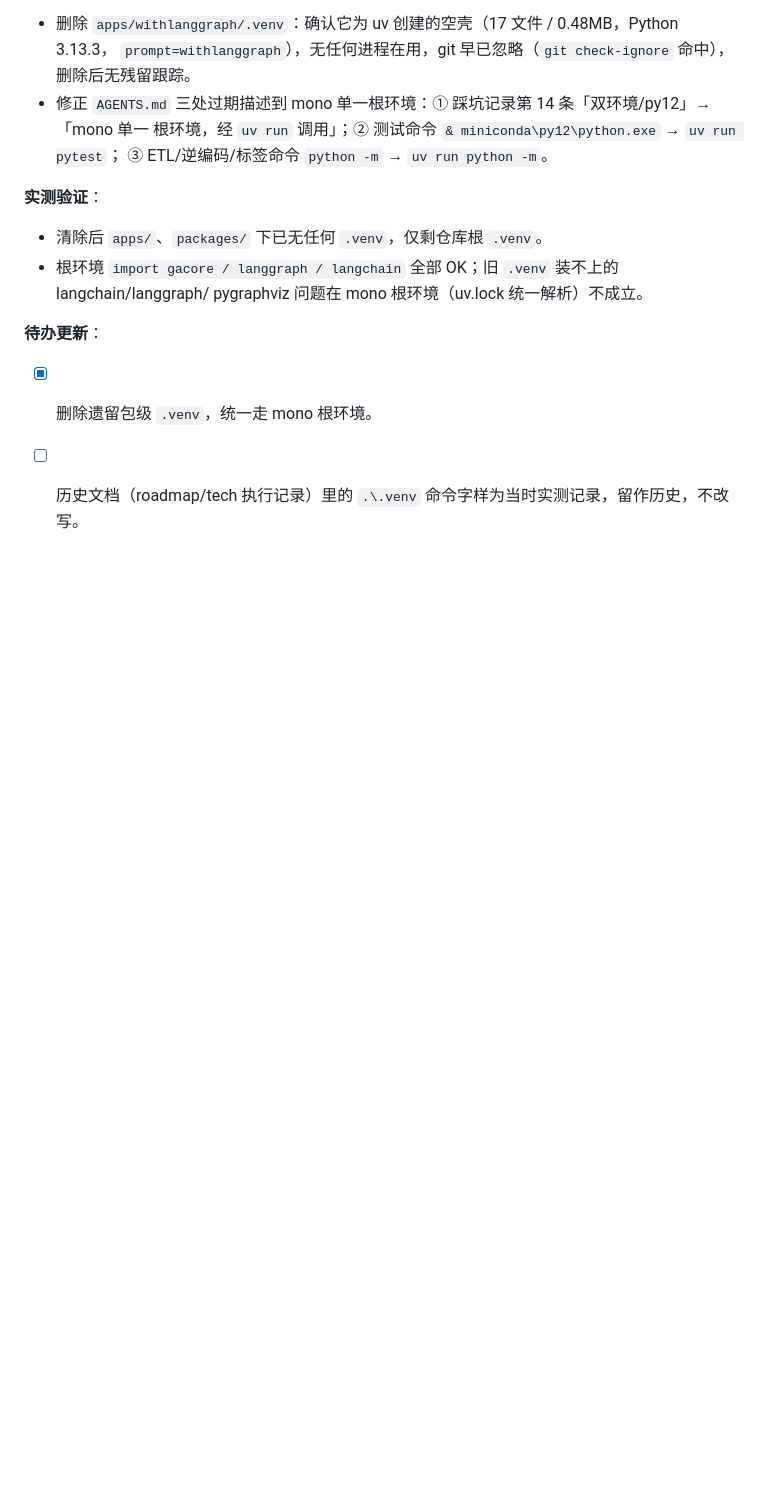
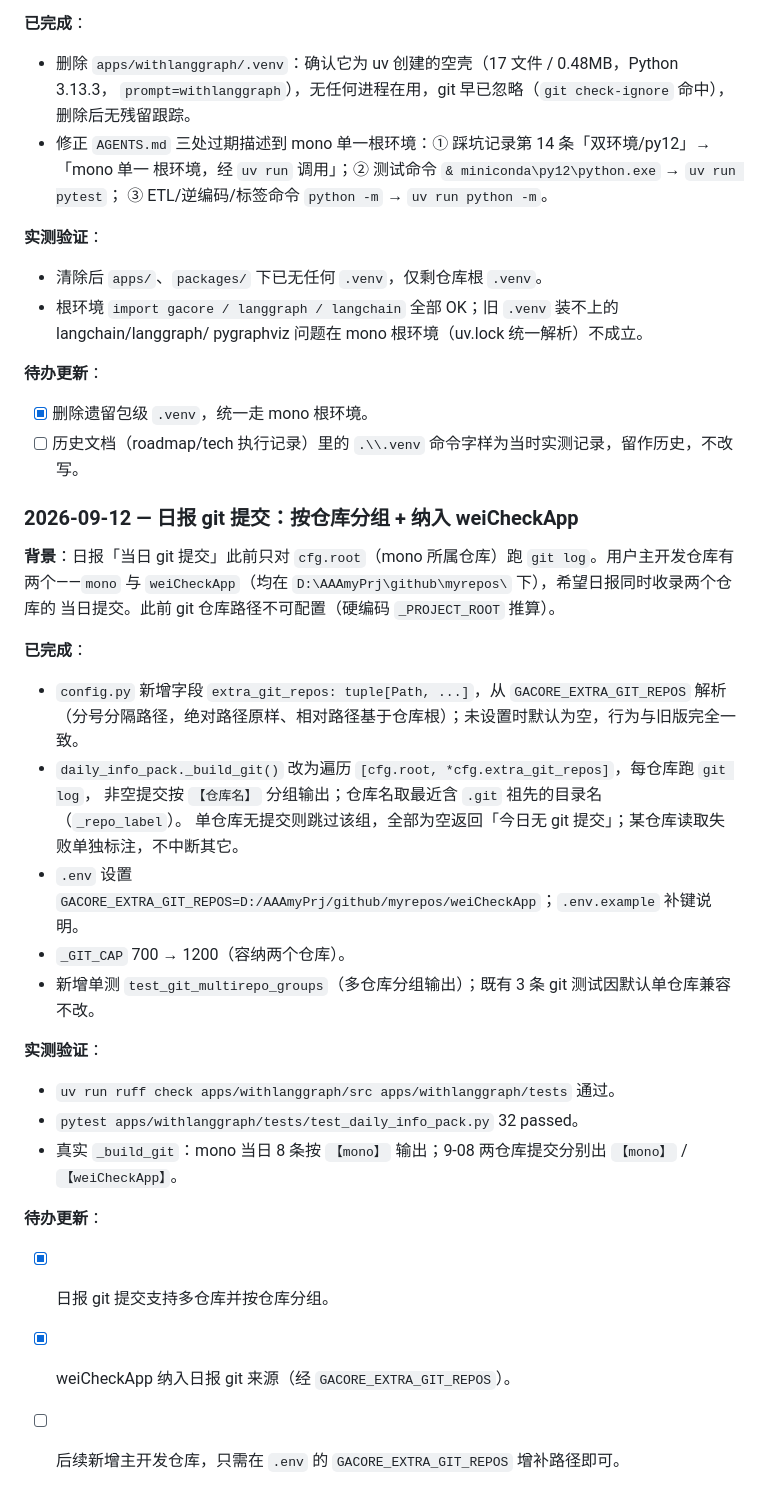
Before and after one commit to weweaq/monoRepo, a Markdown page: apps/withlanggraph/ROADMAP.md, the part around the change. Rendered like a GitHub page; blank space fills up the shorter version.

Commit message:
docs(withlanggraph): ROADMAP 记录 git 多仓库提交改动(2026-09-12)

```diff
--- a/apps/withlanggraph/ROADMAP.md
+++ b/apps/withlanggraph/ROADMAP.md
@@ -664,4 +664,30 @@ episodic 零命中而 semantic 不受影响（两表隔离 + day 过滤正确）
 
 **待办更新**：
 - [x] 删除遗留包级 `.venv`，统一走 mono 根环境。
-- [ ] 历史文档（roadmap/tech 执行记录）里的 `.\.venv` 命令字样为当时实测记录，留作历史，不改写。
+- [ ] 历史文档（roadmap/tech 执行记录）里的 `.\\.venv` 命令字样为当时实测记录，留作历史，不改写。
+
+### 2026-09-12 — 日报 git 提交：按仓库分组 + 纳入 weiCheckApp
+
+**背景**：日报「当日 git 提交」此前只对 `cfg.root`（mono 所属仓库）跑 `git log`。用户主开发仓库有
+两个——`mono` 与 `weiCheckApp`（均在 `D:\AAAmyPrj\github\myrepos\` 下），希望日报同时收录两个仓库的
+当日提交。此前 git 仓库路径不可配置（硬编码 `_PROJECT_ROOT` 推算）。
+
+**已完成**：
+- `config.py` 新增字段 `extra_git_repos: tuple[Path, ...]`，从 `GACORE_EXTRA_GIT_REPOS` 解析
+  （分号分隔路径，绝对路径原样、相对路径基于仓库根）；未设置时默认为空，行为与旧版完全一致。
+- `daily_info_pack._build_git()` 改为遍历 `[cfg.root, *cfg.extra_git_repos]`，每仓库跑 `git log`，
+  非空提交按 `【仓库名】` 分组输出；仓库名取最近含 `.git` 祖先的目录名（`_repo_label`）。
+  单仓库无提交则跳过该组，全部为空返回「今日无 git 提交」；某仓库读取失败单独标注，不中断其它。
+- `.env` 设置 `GACORE_EXTRA_GIT_REPOS=D:/AAAmyPrj/github/myrepos/weiCheckApp`；`.env.example` 补键说明。
+- `_GIT_CAP` 700 → 1200（容纳两个仓库）。
+- 新增单测 `test_git_multirepo_groups`（多仓库分组输出）；既有 3 条 git 测试因默认单仓库兼容不改。
+
+**实测验证**：
+- `uv run ruff check apps/withlanggraph/src apps/withlanggraph/tests` 通过。
+- `pytest apps/withlanggraph/tests/test_daily_info_pack.py` 32 passed。
+- 真实 `_build_git`：mono 当日 8 条按 `【mono】` 输出；9-08 两仓库提交分别出 `【mono】` / `【weiCheckApp】`。
+
+**待办更新**：
+- [x] 日报 git 提交支持多仓库并按仓库分组。
+- [x] weiCheckApp 纳入日报 git 来源（经 `GACORE_EXTRA_GIT_REPOS`）。
+- [ ] 后续新增主开发仓库，只需在 `.env` 的 `GACORE_EXTRA_GIT_REPOS` 增补路径即可。
```
